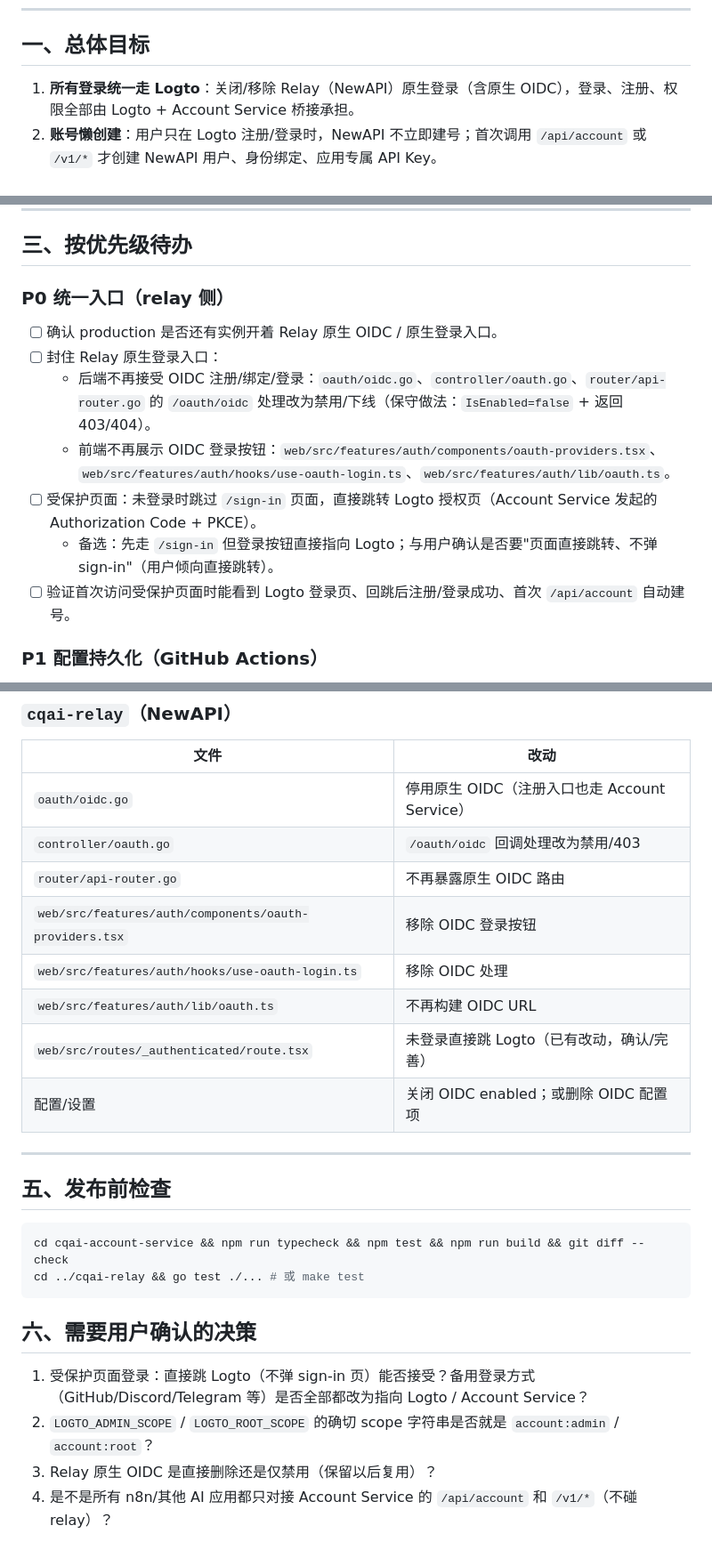
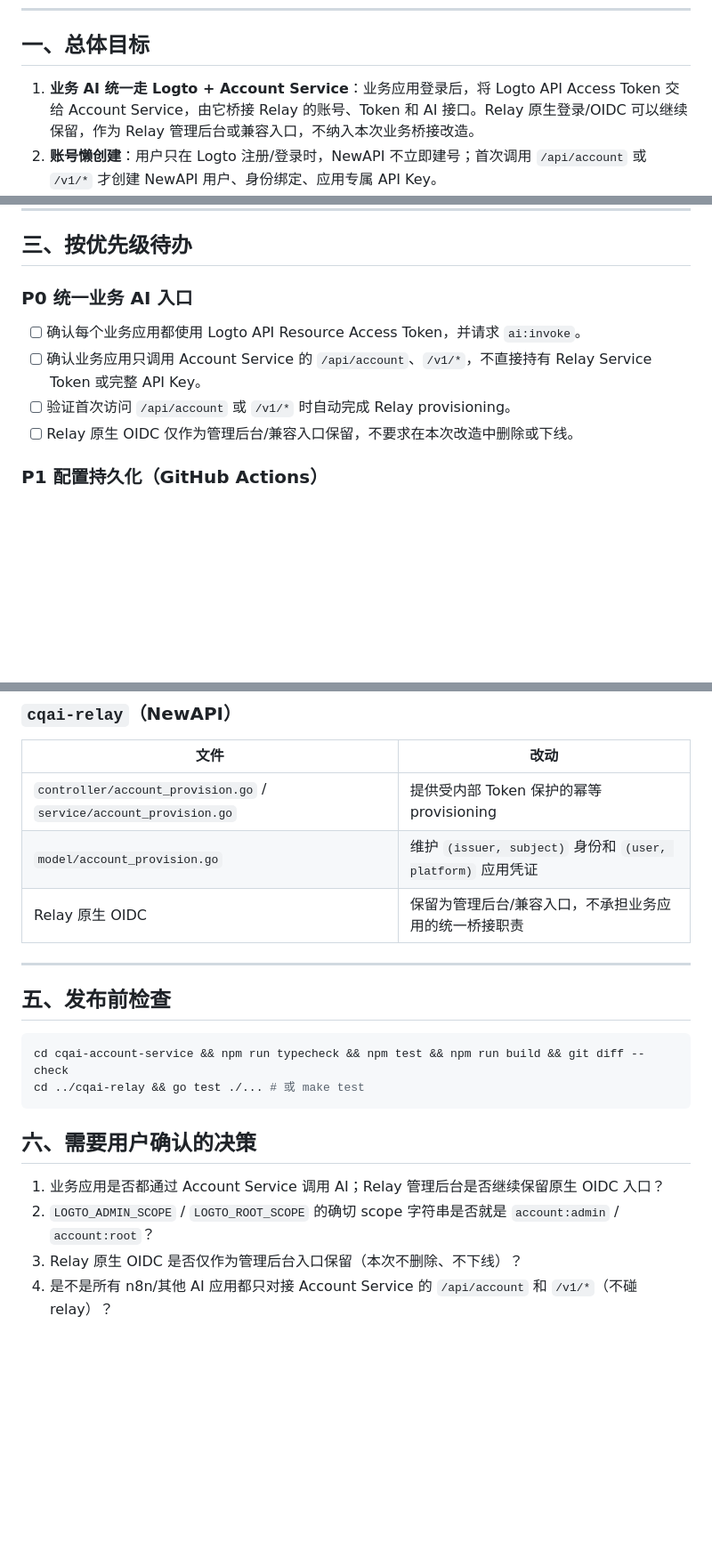
Before and after one commit to cqai-club/cqai-account-service, a Markdown page: docs/work-actions.md, 3 parts joined by grey strips. Shown at 89% size. Rendered like a GitHub page; blank space fills up the shorter version.

Commit message:
docs: narrow bridge scope to business AI traffic

````diff
--- a/docs/work-actions.md
+++ b/docs/work-actions.md
@@ -6,7 +6,7 @@
 
 ## 一、总体目标
 
-1. **所有登录统一走 Logto**：关闭/移除 Relay（NewAPI）原生登录（含原生 OIDC），登录、注册、权限全部由 Logto + Account Service 桥接承担。
+1. **业务 AI 统一走 Logto + Account Service**：业务应用登录后，将 Logto API Access Token 交给 Account Service，由它桥接 Relay 的账号、Token 和 AI 接口。Relay 原生登录/OIDC 可以继续保留，作为 Relay 管理后台或兼容入口，不纳入本次业务桥接改造。
 2. **账号懒创建**：用户只在 Logto 注册/登录时，NewAPI 不立即建号；首次调用 `/api/account` 或 `/v1/*` 才创建 NewAPI 用户、身份绑定、应用专属 API Key。
 3. **权限用 scope 而不是 role map**：不再使用 `LOGTO_ROLE_MAP`，改为 `LOGTO_ADMIN_SCOPE` / `LOGTO_ROOT_SCOPE`，由管理员在 Logto 中配置角色并赋权。
 4. **配置全部改到 GitHub Actions**：删除 admin 页面（已完成），配置写入 Repository Variables/Secrets，服务启动时写 `.env.actions`（已实现，需验证）。
@@ -34,14 +34,11 @@
 
 ## 三、按优先级待办
 
-### P0 统一入口（relay 侧）
-- [ ] 确认 production 是否还有实例开着 Relay 原生 OIDC / 原生登录入口。
-- [ ] 封住 Relay 原生登录入口：
-  - 后端不再接受 OIDC 注册/绑定/登录：`oauth/oidc.go`、`controller/oauth.go`、`router/api-router.go` 的 `/oauth/oidc` 处理改为禁用/下线（保守做法：`IsEnabled=false` + 返回 403/404）。
-  - 前端不再展示 OIDC 登录按钮：`web/src/features/auth/components/oauth-providers.tsx`、`web/src/features/auth/hooks/use-oauth-login.ts`、`web/src/features/auth/lib/oauth.ts`。
-- [ ] 受保护页面：未登录时跳过 `/sign-in` 页面，直接跳转 Logto 授权页（Account Service 发起的 Authorization Code + PKCE）。
-  - 备选：先走 `/sign-in` 但登录按钮直接指向 Logto；与用户确认是否要"页面直接跳转、不弹 sign-in"（用户倾向直接跳转）。
-- [ ] 验证首次访问受保护页面时能看到 Logto 登录页、回跳后注册/登录成功、首次 `/api/account` 自动建号。
+### P0 统一业务 AI 入口
+- [ ] 确认每个业务应用都使用 Logto API Resource Access Token，并请求 `ai:invoke`。
+- [ ] 确认业务应用只调用 Account Service 的 `/api/account`、`/v1/*`，不直接持有 Relay Service Token 或完整 API Key。
+- [ ] 验证首次访问 `/api/account` 或 `/v1/*` 时自动完成 Relay provisioning。
+- [ ] Relay 原生 OIDC 仅作为管理后台/兼容入口保留，不要求在本次改造中删除或下线。
 
 ### P1 配置持久化（GitHub Actions）
 - [ ] 确认仓库变量里已存在（用户在截图中已确认部分已有）：
@@ -97,14 +94,9 @@
 ### `cqai-relay`（NewAPI）
 | 文件 | 改动 |
 |---|---|
-| `oauth/oidc.go` | 停用原生 OIDC（注册入口也走 Account Service） |
-| `controller/oauth.go` | `/oauth/oidc` 回调处理改为禁用/403 |
-| `router/api-router.go` | 不再暴露原生 OIDC 路由 |
-| `web/src/features/auth/components/oauth-providers.tsx` | 移除 OIDC 登录按钮 |
-| `web/src/features/auth/hooks/use-oauth-login.ts` | 移除 OIDC 处理 |
-| `web/src/features/auth/lib/oauth.ts` | 不再构建 OIDC URL |
-| `web/src/routes/_authenticated/route.tsx` | 未登录直接跳 Logto（已有改动，确认/完善） |
-| 配置/设置 | 关闭 OIDC enabled；或删除 OIDC 配置项 |
+| `controller/account_provision.go` / `service/account_provision.go` | 提供受内部 Token 保护的幂等 provisioning |
+| `model/account_provision.go` | 维护 `(issuer, subject)` 身份和 `(user, platform)` 应用凭证 |
+| Relay 原生 OIDC | 保留为管理后台/兼容入口，不承担业务应用的统一桥接职责 |
 
 ---
 
@@ -115,7 +107,7 @@ cd ../cqai-relay && go test ./... # 或 make test
 ```
 
 ## 六、需要用户确认的决策
-1. 受保护页面登录：直接跳 Logto（不弹 sign-in 页）能否接受？备用登录方式（GitHub/Discord/Telegram 等）是否全部都改为指向 Logto / Account Service？
+1. 业务应用是否都通过 Account Service 调用 AI；Relay 管理后台是否继续保留原生 OIDC 入口？
 2. `LOGTO_ADMIN_SCOPE` / `LOGTO_ROOT_SCOPE` 的确切 scope 字符串是否就是 `account:admin` / `account:root`？
-3. Relay 原生 OIDC 是直接删除还是仅禁用（保留以后复用）？
+3. Relay 原生 OIDC 是否仅作为管理后台入口保留（本次不删除、不下线）？
 4. 是不是所有 n8n/其他 AI 应用都只对接 Account Service 的 `/api/account` 和 `/v1/*`（不碰 relay）？
````
